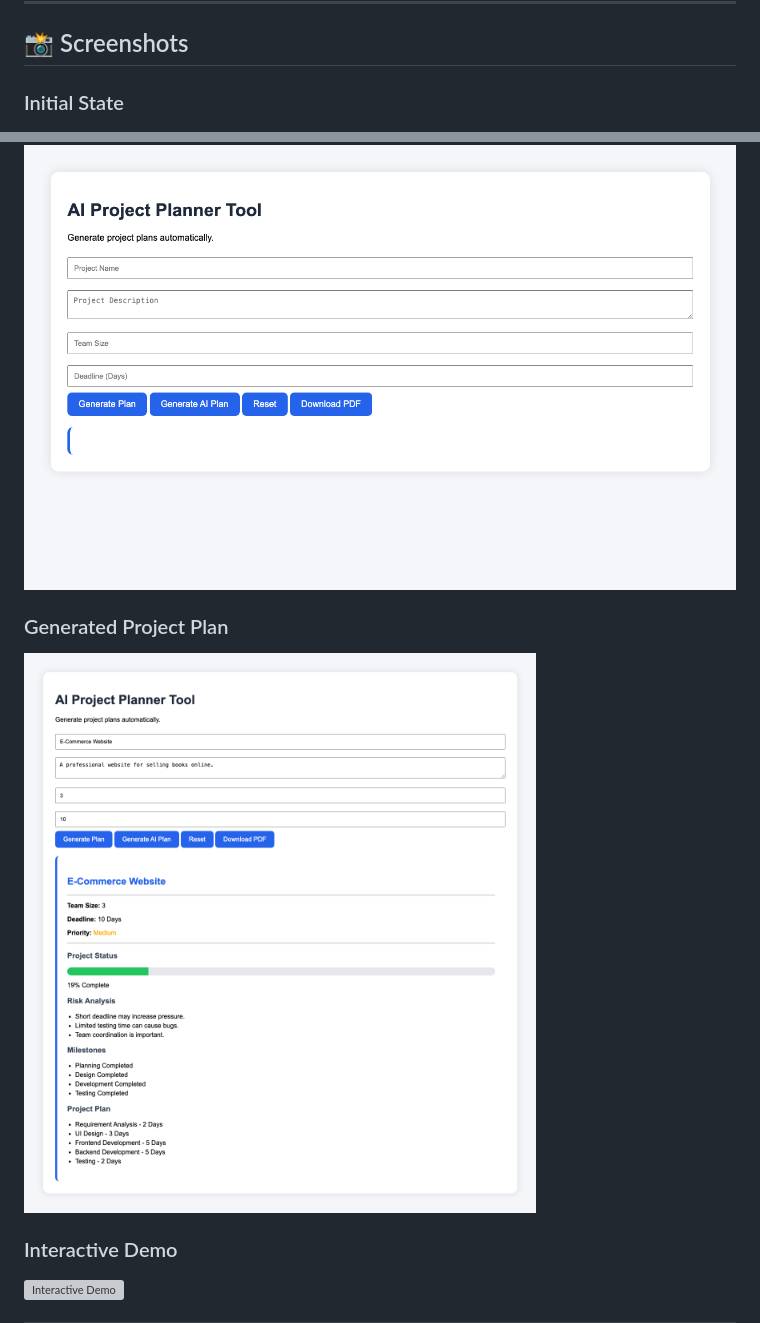
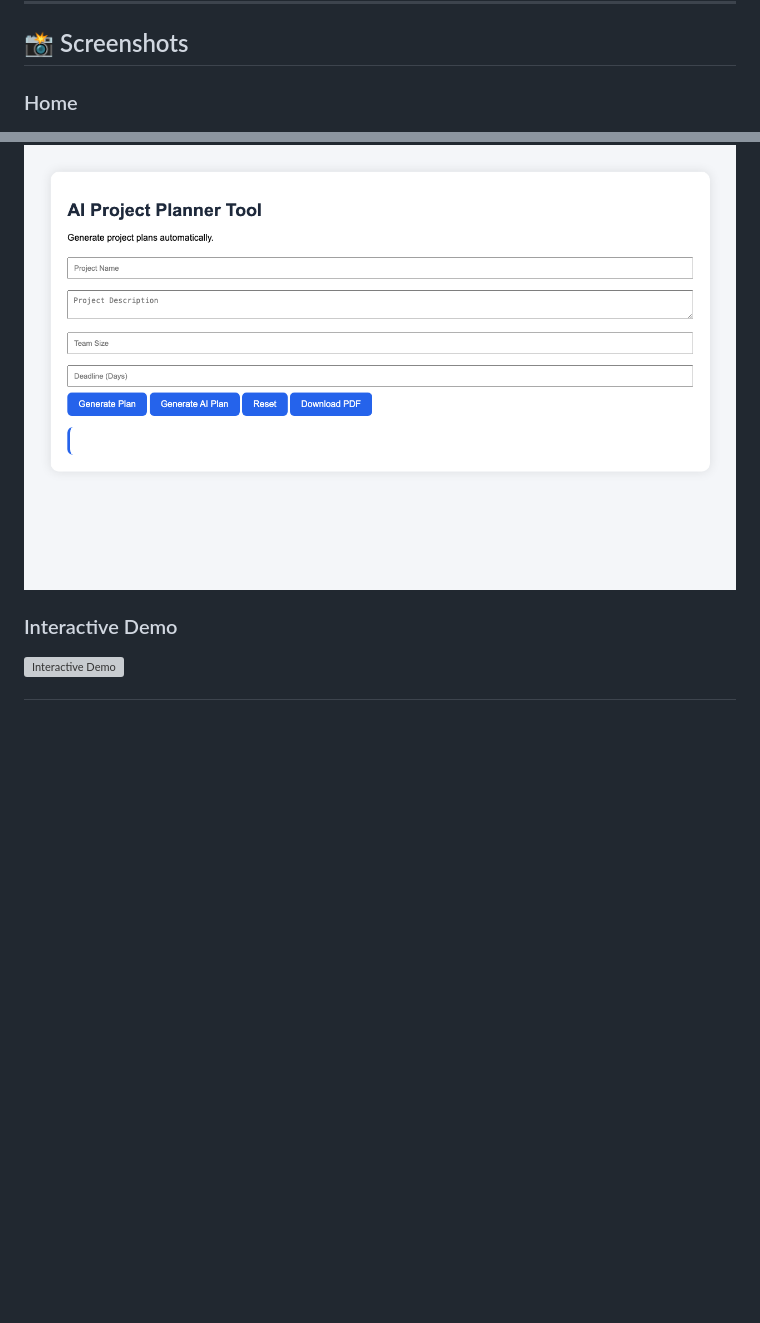
Before and after one commit to vanshsankat28/AI-Project-Planner, a Markdown page: README.md, 2 parts joined by grey strips. Drawn GitHub-style; blank space fills up the shorter version; grey boxes are pictures that could not be loaded.

Commit message:
Add project home and demo

```diff
--- a/README.md
+++ b/README.md
@@ -21,11 +21,8 @@ A lightweight, web-based AI Project Planner built as part of our **Software Engi
 
 ## 📸 Screenshots
 
-### Initial State
+### Home
 ![Initial State](screenshots/initial_state.png)
-
-### Generated Project Plan
-![Generated Plan](screenshots/generated_plan.png)
 
 ### Interactive Demo
 ![Interactive Demo](screenshots/demo.gif)
```
